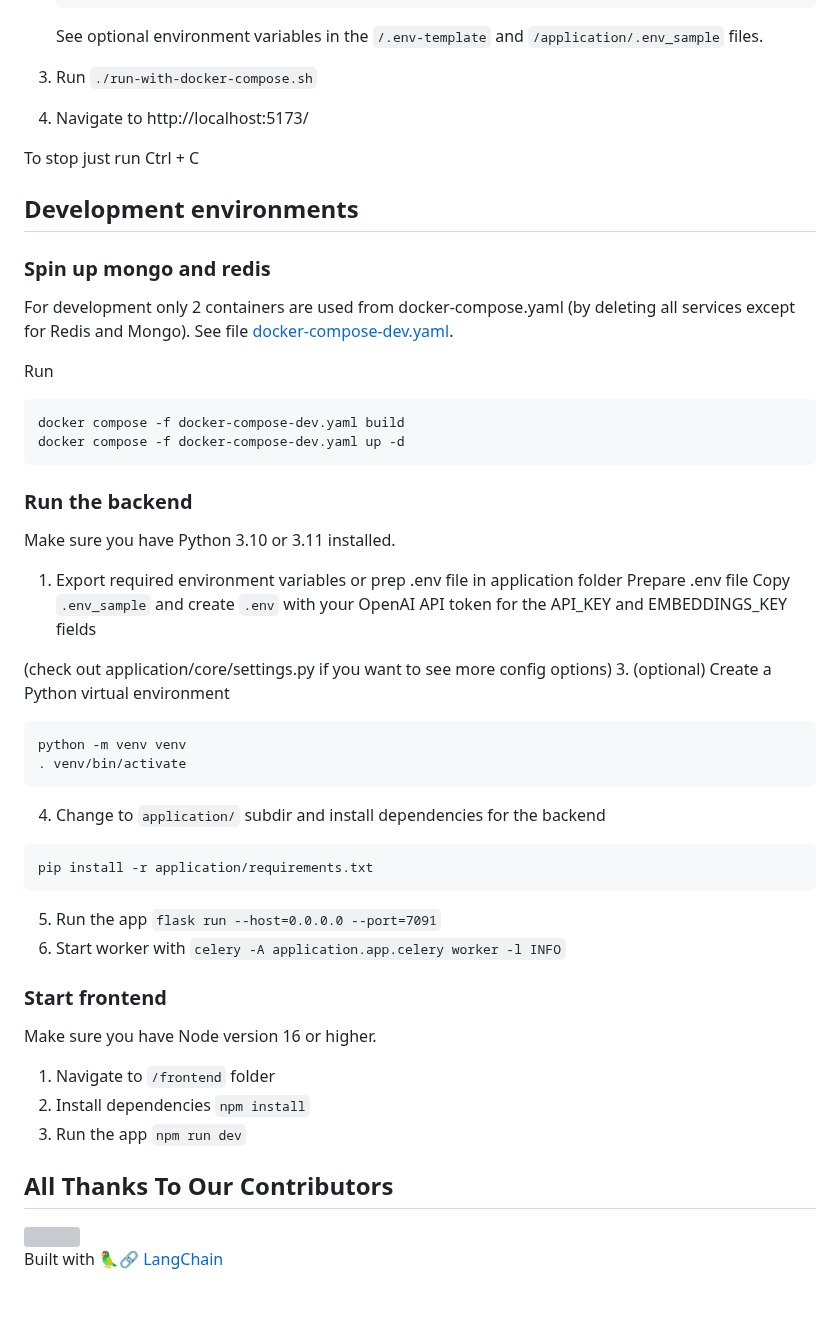
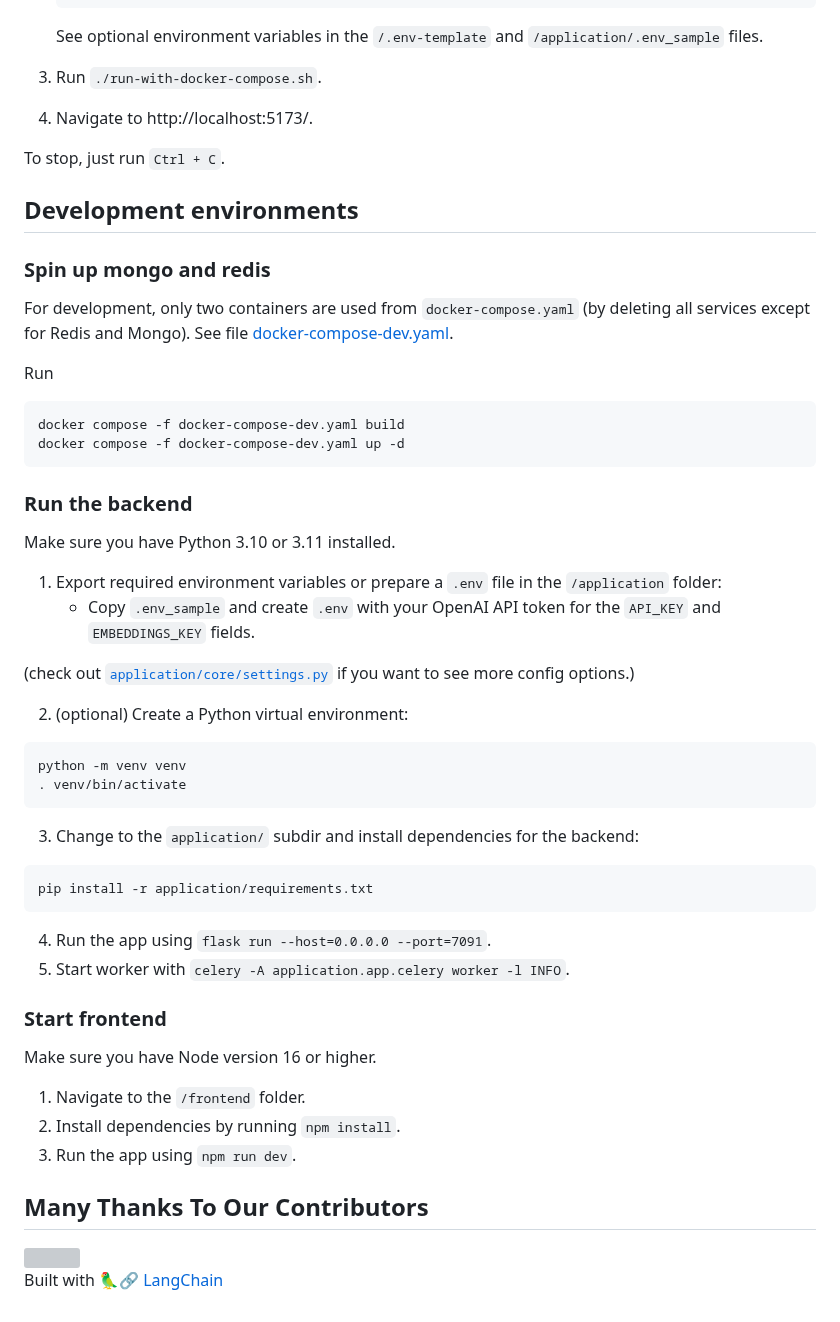
Before and after one commit to Cloude-Labs/DocsGPT, a Markdown page: README.md, the part around one of its changes. Drawn GitHub-style; grey boxes are pictures that could not be loaded.

````diff
--- a/README.md
+++ b/README.md
@@ -99,15 +97,15 @@ Otherwise refer to this Guide:
    VITE_API_STREAMING=true
    ```
    See optional environment variables in the `/.env-template` and `/application/.env_sample` files.
-3. Run `./run-with-docker-compose.sh`
-4. Navigate to http://localhost:5173/
+3. Run `./run-with-docker-compose.sh`.
+4. Navigate to http://localhost:5173/.
 
-To stop just run Ctrl + C
+To stop, just run `Ctrl + C`.
 
 ## Development environments
 
 ### Spin up mongo and redis
-For development only 2 containers are used from docker-compose.yaml (by deleting all services except for Redis and Mongo).
+For development, only two containers are used from `docker-compose.yaml` (by deleting all services except for Redis and Mongo).
 See file [docker-compose-dev.yaml](./docker-compose-dev.yaml).
 
 Run
@@ -120,33 +118,32 @@ docker compose -f docker-compose-dev.yaml up -d
 
 Make sure you have Python 3.10 or 3.11 installed.
 
-1. Export required environment variables or prep .env file in application folder
-Prepare .env file
-Copy `.env_sample` and create `.env` with your OpenAI API token for the API_KEY and EMBEDDINGS_KEY fields
+1. Export required environment variables or prepare a `.env` file in the `/application` folder:
+   - Copy `.env_sample` and create `.env` with your OpenAI API token for the `API_KEY` and `EMBEDDINGS_KEY` fields.
 
-(check out application/core/settings.py if you want to see more config options)
-3. (optional) Create a Python virtual environment
+(check out [`application/core/settings.py`](application/core/settings.py) if you want to see more config options.)
+
+2. (optional) Create a Python virtual environment:
 ```commandline
 python -m venv venv
 . venv/bin/activate
 ```
-4. Change to `application/` subdir and install dependencies for the backend
+3. Change to the `application/` subdir and install dependencies for the backend:
 ```commandline
 pip install -r application/requirements.txt
 ```
-5. Run the app `flask run --host=0.0.0.0 --port=7091`
-6. Start worker with `celery -A application.app.celery worker -l INFO`
+4. Run the app using `flask run --host=0.0.0.0 --port=7091`.
+5. Start worker with `celery -A application.app.celery worker -l INFO`.
 
 ### Start frontend
+
 Make sure you have Node version 16 or higher.
 
-1. Navigate to `/frontend` folder
-2. Install dependencies
-`npm install`
-3. Run the app
-`npm run dev`
+1. Navigate to the `/frontend` folder.
+2. Install dependencies by running `npm install`.
+3. Run the app using `npm run dev`.
 
-## All Thanks To Our Contributors
+## Many Thanks To Our Contributors
 
 <a href="[https://github.com/arc53/DocsGPT/graphs/contributors](https://docsgpt.arc53.com/)">
   <img src="https://contrib.rocks/image?repo=arc53/DocsGPT" />
````
Also changed, not shown: other parts of README.md (+13 -15 lines).
